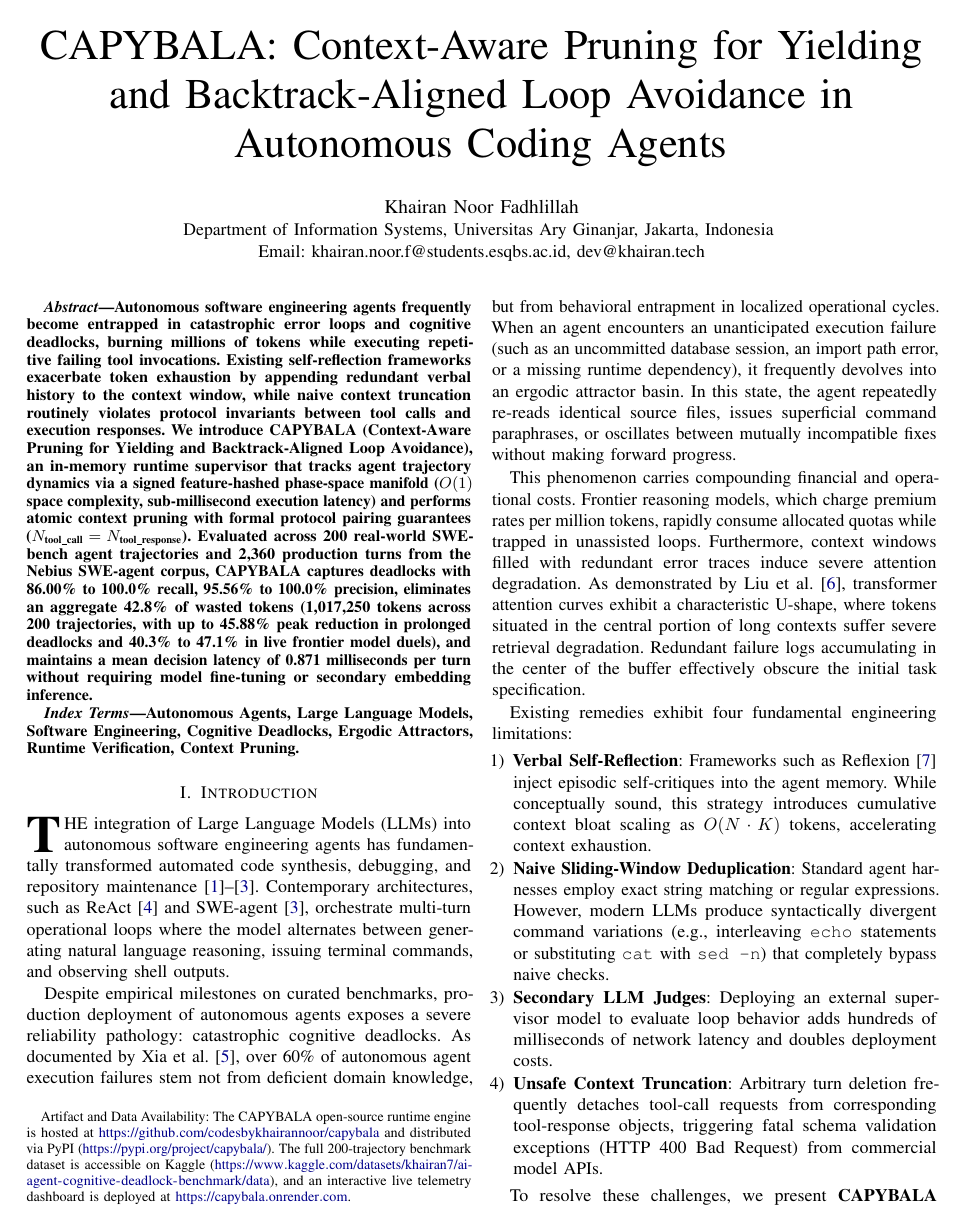
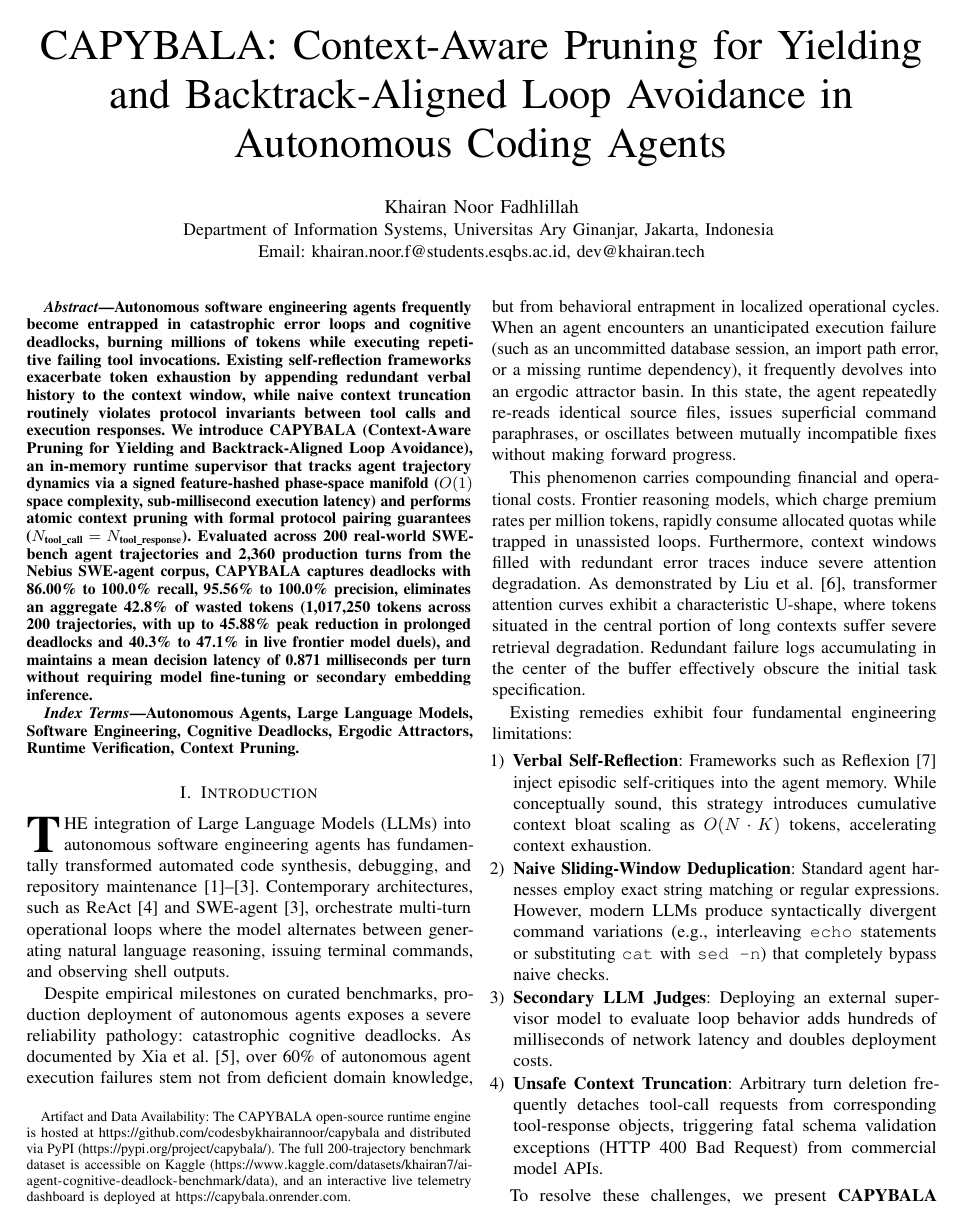
Before and after one commit to codesbykhairannoor/capybala, a LaTeX paper (paper/capybala_ieee.tex): page 1 of 9. Compiled offline with pdfLaTeX.

Commit message:
style(paper): switch hyperlinks to official IEEE standard black (hidelinks) for pristine print-ready aesthetics

```diff
--- a/paper/capybala_ieee.tex
+++ b/paper/capybala_ieee.tex
@@ -13,7 +13,7 @@
 \usepackage{enumitem}
 \usepackage{url}
 \def\UrlBreaks{\do\/\do-}
-\usepackage{hyperref}
+\usepackage[hidelinks]{hyperref}
 \usepackage{tikz}
 \usetikzlibrary{shapes.geometric, arrows.meta, positioning, calc, patterns}
 \usepackage{pgfplots}
@@ -29,17 +29,10 @@
 \renewcommand{\algorithmicensure}{\textbf{Output:}}
 \renewcommand{\algorithmiccomment}[1]{\hfill$\triangleright$~\textit{#1}}
 
-\definecolor{darkblue}{rgb}{0.0, 0.0, 0.54}
 \hypersetup{
     pdftitle={CAPYBALA: Context-Aware Pruning for Yielding and Backtrack-Aligned Loop Avoidance in Autonomous Coding Agents},
     pdfauthor={Khairan Noor Fadhlillah},
-    colorlinks=true,
-    linkcolor=darkblue,
-    filecolor=darkblue,
-    urlcolor=darkblue,
-    citecolor=darkblue,
-    breaklinks=true,
-    pdfborder={0 0 0}
+    breaklinks=true
 }
 
 \begin{document}
```
Also changed, not shown: 1 other file.
